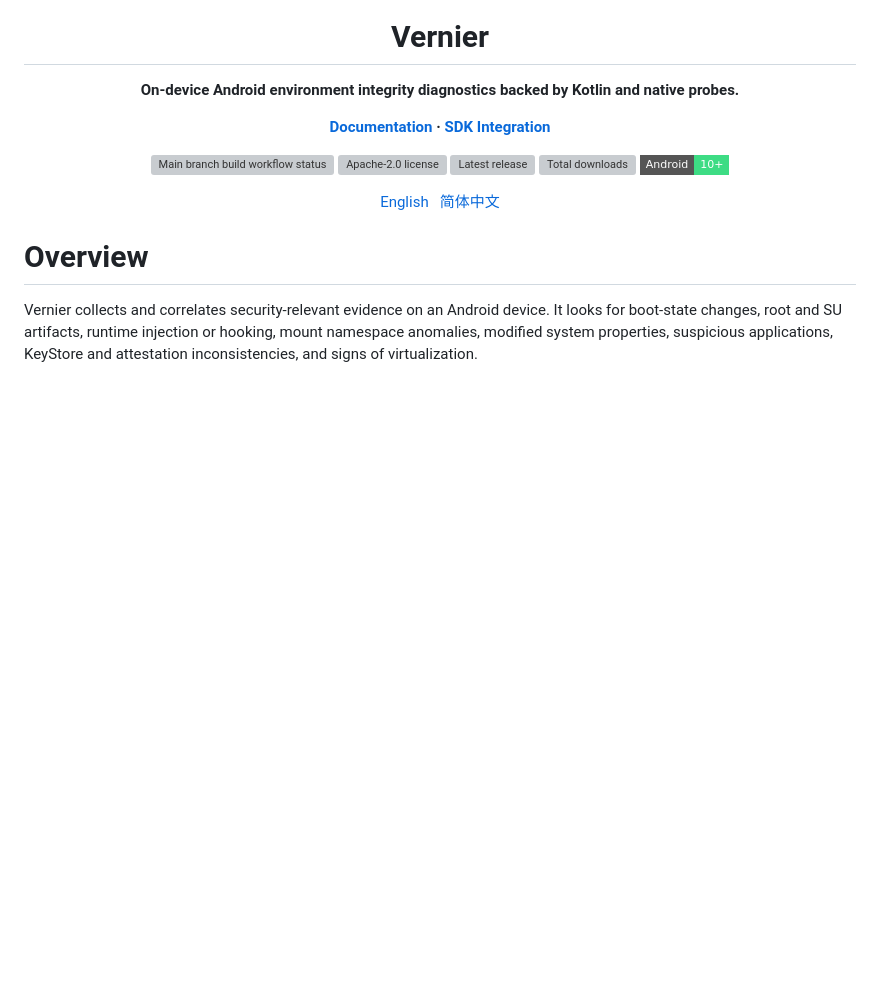
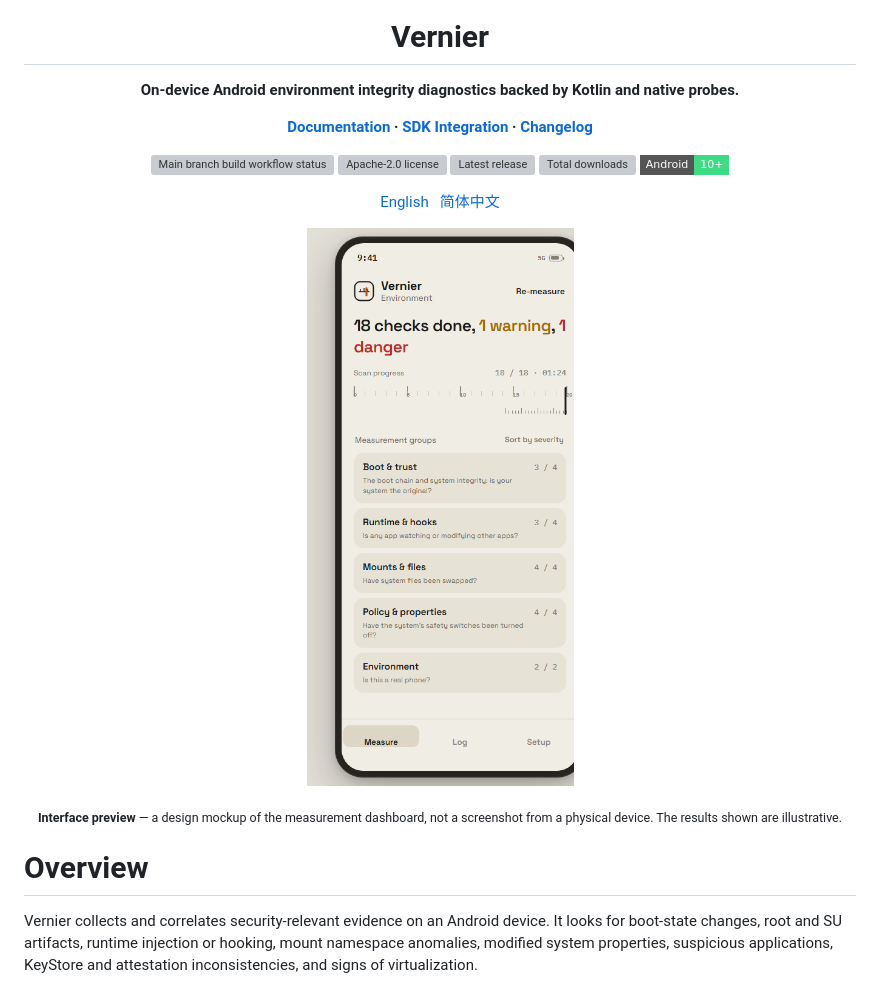
Before and after one commit to KaiZeHuang/vernier, a Markdown page: README.md, the part around the change. GitHub-like rendering; pictures changed too: assets/ui-preview-en.png (added); badges without logos; blank space fills up the shorter version; grey boxes are pictures that could not be loaded.

```diff
--- a/README.md
+++ b/README.md
@@ -9,7 +9,8 @@
 <p align="center">
   <strong>
     <a href="#quick-start">Documentation</a> ·
-    <a href="docs/guides/sdk-integration.md">SDK Integration</a>
+    <a href="docs/guides/sdk-integration.md">SDK Integration</a> ·
+    <a href="CHANGELOG.md">Changelog</a>
   </strong>
 </p>
 
@@ -27,6 +28,12 @@
 <p align="center">
   <a href="README.md">English</a> &nbsp; <a href="README_ZH.md">简体中文</a>
 </p>
+
+<p align="center">
+  <img src="assets/ui-preview-en.png" alt="Vernier measurement dashboard interface preview" width="300">
+</p>
+
+<p align="center"><sub><strong>Interface preview</strong> — a design mockup of the measurement dashboard, not a screenshot from a physical device. The results shown are illustrative.</sub></p>
 
 # Overview
 
```
Also changed, not shown: CHANGELOG.md (added, +62 -0 lines), CHANGELOG_ZH.md (added, +47 -0 lines), README_ZH.md (+8 -1 lines), assets/ui-preview-zh.png (added), 1 other file.
